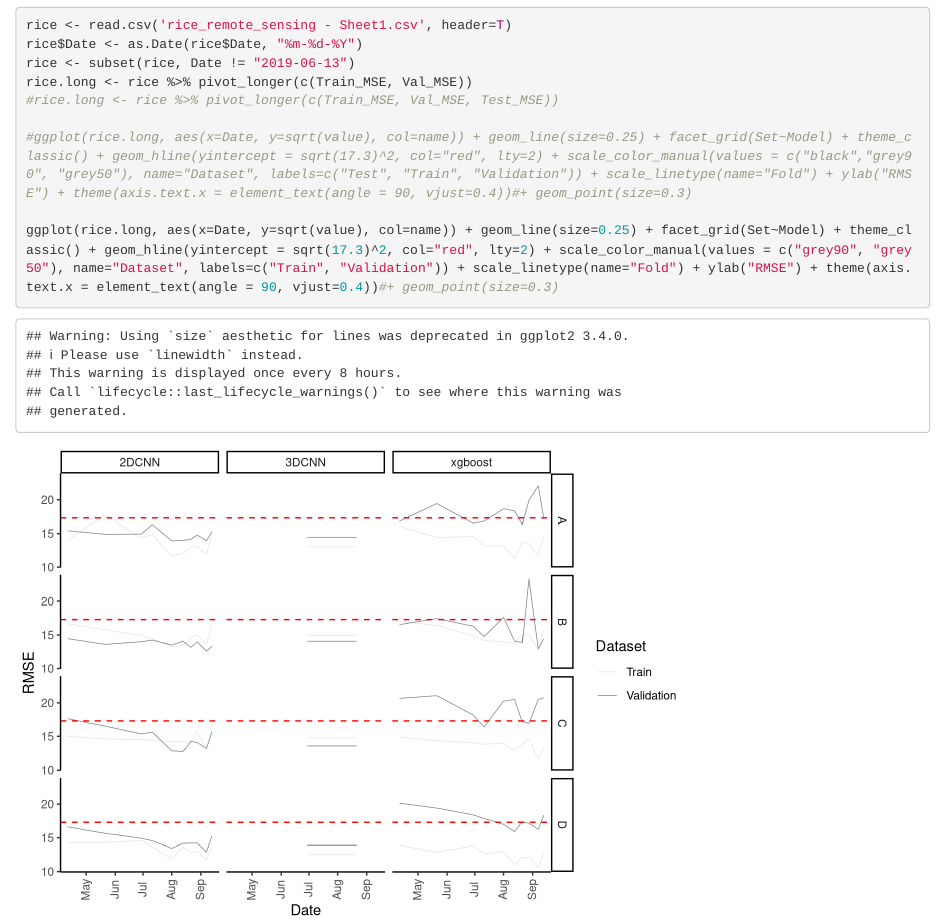
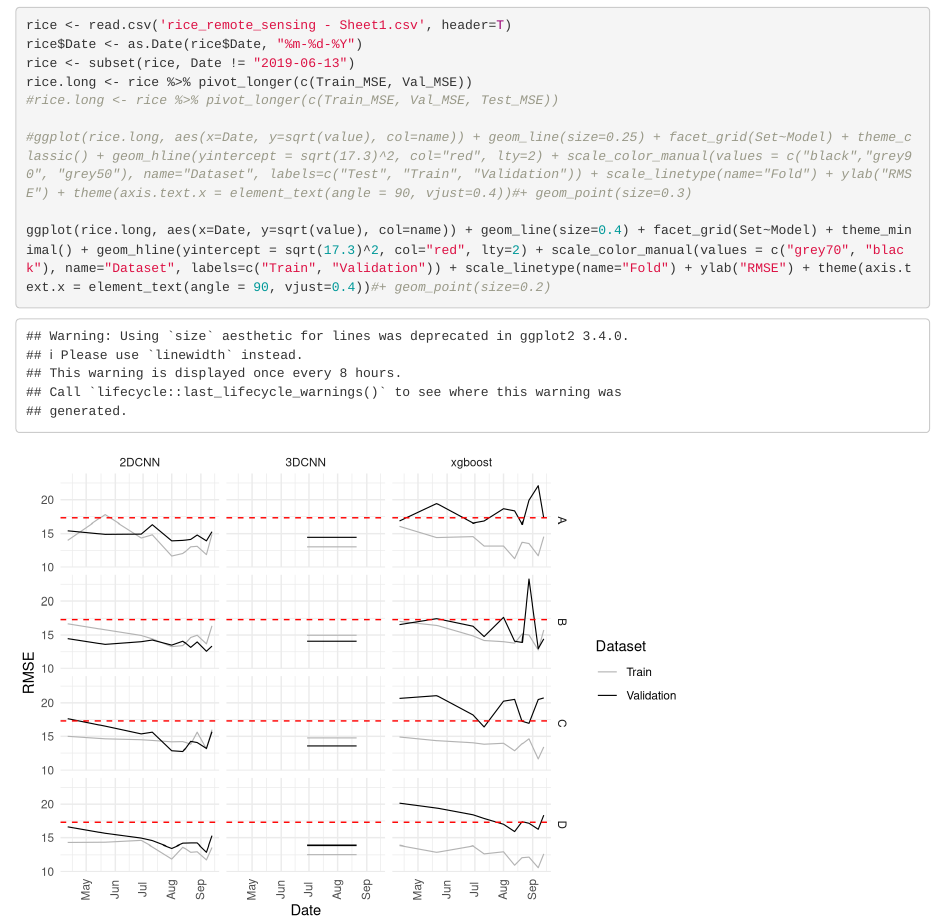
Before and after one commit to em-bellis/XASU_rice, an R Markdown document (Figures_for_MS/all_model_results.Rmd): the page in a window 1100 px wide, from 570 px down. Rendered offline with R 4.5, knitr and Pandoc, with nearby package versions.

Commit message:
update fig

````diff
--- a/Figures_for_MS/all_model_results.Rmd
+++ b/Figures_for_MS/all_model_results.Rmd
@@ -16,5 +16,5 @@ rice.long <- rice %>% pivot_longer(c(Train_MSE, Val_MSE))
 
 #ggplot(rice.long, aes(x=Date, y=sqrt(value), col=name)) + geom_line(size=0.25) + facet_grid(Set~Model) + theme_classic() + geom_hline(yintercept = sqrt(17.3)^2, col="red", lty=2) + scale_color_manual(values = c("black","grey90", "grey50"), name="Dataset", labels=c("Test", "Train", "Validation")) + scale_linetype(name="Fold") + ylab("RMSE") + theme(axis.text.x = element_text(angle = 90, vjust=0.4))#+ geom_point(size=0.3)
 
-ggplot(rice.long, aes(x=Date, y=sqrt(value), col=name)) + geom_line(size=0.25) + facet_grid(Set~Model) + theme_classic() + geom_hline(yintercept = sqrt(17.3)^2, col="red", lty=2) + scale_color_manual(values = c("grey90", "grey50"), name="Dataset", labels=c("Train", "Validation")) + scale_linetype(name="Fold") + ylab("RMSE") + theme(axis.text.x = element_text(angle = 90, vjust=0.4))#+ geom_point(size=0.3)
+ggplot(rice.long, aes(x=Date, y=sqrt(value), col=name)) + geom_line(size=0.4) + facet_grid(Set~Model) + theme_minimal() + geom_hline(yintercept = sqrt(17.3)^2, col="red", lty=2) + scale_color_manual(values = c("grey70", "black"), name="Dataset", labels=c("Train", "Validation")) + scale_linetype(name="Fold") + ylab("RMSE") + theme(axis.text.x = element_text(angle = 90, vjust=0.4))#+ geom_point(size=0.2)
 ```
````
Also changed, not shown: Figures_for_MS/all_model_results.nb.html, 1 other file.
